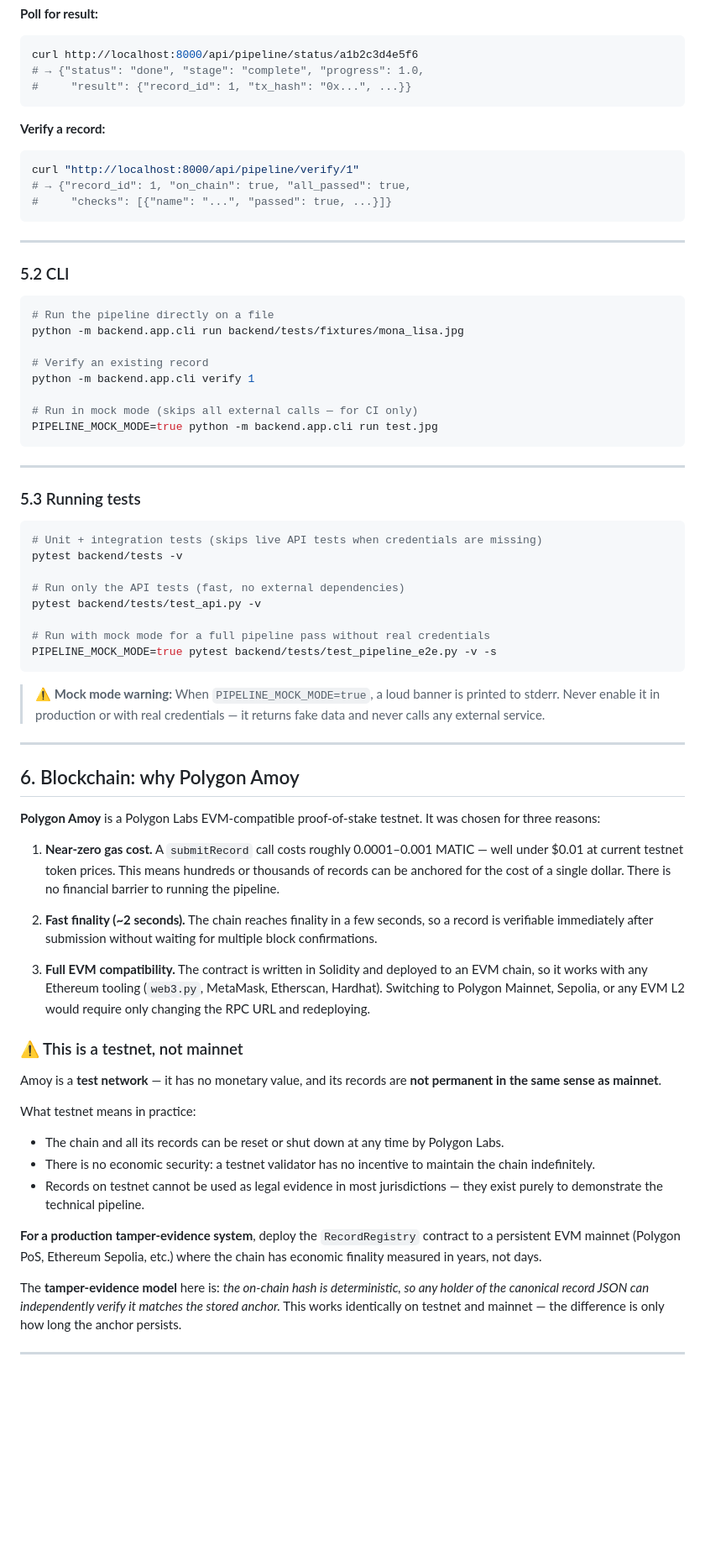
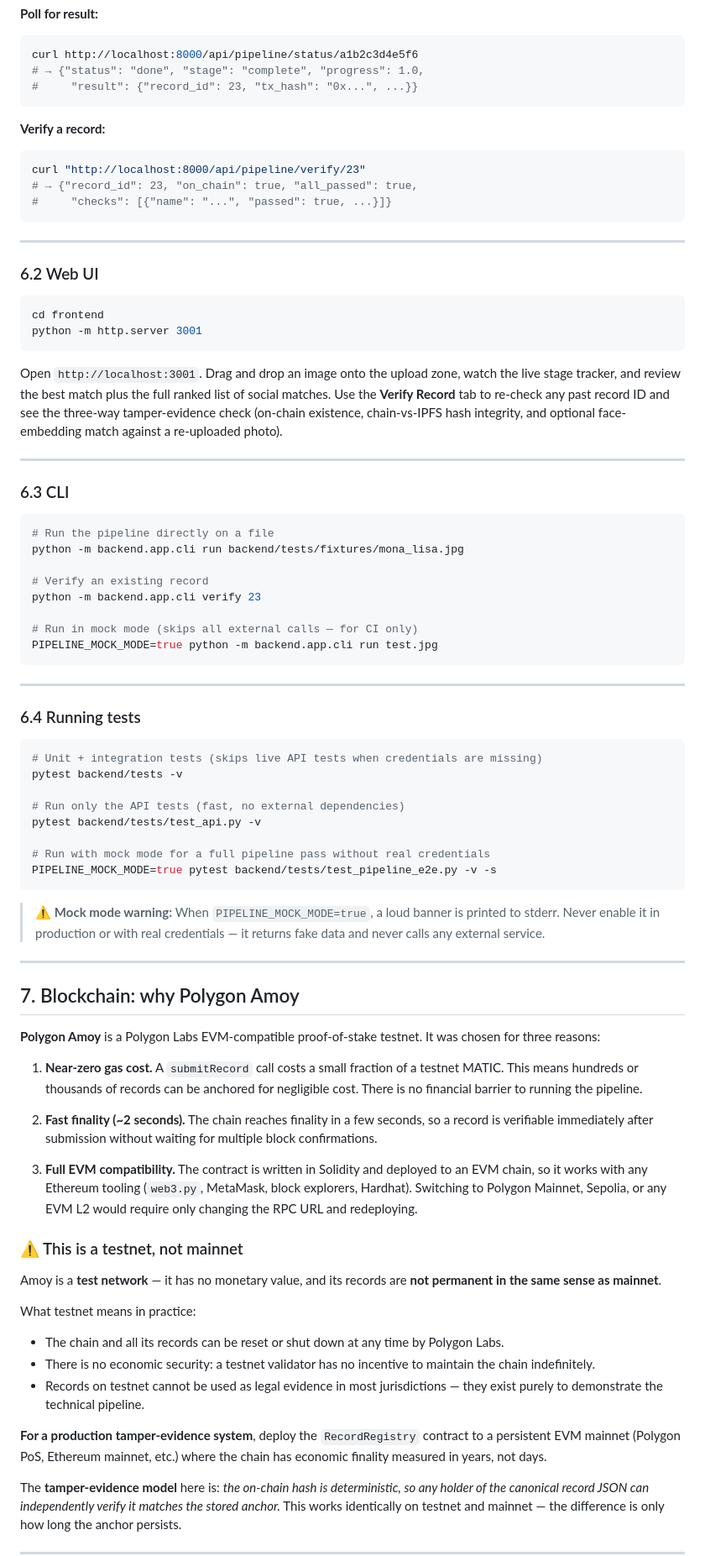
Before and after one commit to krish1315/FaceChain-Verify, a Markdown page: README.md, the part around one of its changes. Shown at 84% size. Rendered like a GitHub page; blank space fills up the shorter version.

````diff
--- a/README.md
+++ b/README.md
@@ -258,27 +283,38 @@ curl -X POST http://localhost:8000/api/pipeline/run \
 ```bash
 curl http://localhost:8000/api/pipeline/status/a1b2c3d4e5f6
 # → {"status": "done", "stage": "complete", "progress": 1.0,
-#     "result": {"record_id": 1, "tx_hash": "0x...", ...}}
+#     "result": {"record_id": 23, "tx_hash": "0x...", ...}}
 ```
 
 **Verify a record:**
 
 ```bash
-curl "http://localhost:8000/api/pipeline/verify/1"
-# → {"record_id": 1, "on_chain": true, "all_passed": true,
+curl "http://localhost:8000/api/pipeline/verify/23"
+# → {"record_id": 23, "on_chain": true, "all_passed": true,
 #     "checks": [{"name": "...", "passed": true, ...}]}
 ```
 
 ---
 
-### 5.2 CLI
+### 6.2 Web UI
+
+```bash
+cd frontend
+python -m http.server 3001
+```
+
+Open `http://localhost:3001`. Drag and drop an image onto the upload zone, watch the live stage tracker, and review the best match plus the full ranked list of social matches. Use the **Verify Record** tab to re-check any past record ID and see the three-way tamper-evidence check (on-chain existence, chain-vs-IPFS hash integrity, and optional face-embedding match against a re-uploaded photo).
+
+---
+
+### 6.3 CLI
 
 ```bash
 # Run the pipeline directly on a file
 python -m backend.app.cli run backend/tests/fixtures/mona_lisa.jpg
 
 # Verify an existing record
-python -m backend.app.cli verify 1
+python -m backend.app.cli verify 23
 
 # Run in mock mode (skips all external calls — for CI only)
 PIPELINE_MOCK_MODE=true python -m backend.app.cli run test.jpg
@@ -286,7 +322,7 @@ PIPELINE_MOCK_MODE=true python -m backend.app.cli run test.jpg
 
 ---
 
-### 5.3 Running tests
+### 6.4 Running tests
 
 ```bash
 # Unit + integration tests (skips live API tests when credentials are missing)
@@ -303,15 +339,15 @@ PIPELINE_MOCK_MODE=true pytest backend/tests/test_pipeline_e2e.py -v -s
 
 ---
 
-## 6. Blockchain: why Polygon Amoy
+## 7. Blockchain: why Polygon Amoy
 
 **Polygon Amoy** is a Polygon Labs EVM-compatible proof-of-stake testnet. It was chosen for three reasons:
 
-1. **Near-zero gas cost.** A `submitRecord` call costs roughly 0.0001–0.001 MATIC — well under $0.01 at current testnet token prices. This means hundreds or thousands of records can be anchored for the cost of a single dollar. There is no financial barrier to running the pipeline.
+1. **Near-zero gas cost.** A `submitRecord` call costs a small fraction of a testnet MATIC. This means hundreds or thousands of records can be anchored for negligible cost. There is no financial barrier to running the pipeline.
 
 2. **Fast finality (~2 seconds).** The chain reaches finality in a few seconds, so a record is verifiable immediately after submission without waiting for multiple block confirmations.
 
-3. **Full EVM compatibility.** The contract is written in Solidity and deployed to an EVM chain, so it works with any Ethereum tooling (`web3.py`, MetaMask, Etherscan, Hardhat). Switching to Polygon Mainnet, Sepolia, or any EVM L2 would require only changing the RPC URL and redeploying.
+3. **Full EVM compatibility.** The contract is written in Solidity and deployed to an EVM chain, so it works with any Ethereum tooling (`web3.py`, MetaMask, block explorers, Hardhat). Switching to Polygon Mainnet, Sepolia, or any EVM L2 would require only changing the RPC URL and redeploying.
 
 ### ⚠️ This is a testnet, not mainnet
 
@@ -322,7 +358,7 @@ What testnet means in practice:
 - There is no economic security: a testnet validator has no incentive to maintain the chain indefinitely.
 - Records on testnet cannot be used as legal evidence in most jurisdictions — they exist purely to demonstrate the technical pipeline.
 
-**For a production tamper-evidence system**, deploy the `RecordRegistry` contract to a persistent EVM mainnet (Polygon PoS, Ethereum Sepolia, etc.) where the chain has economic finality measured in years, not days.
+**For a production tamper-evidence system**, deploy the `RecordRegistry` contract to a persistent EVM mainnet (Polygon PoS, Ethereum mainnet, etc.) where the chain has economic finality measured in years, not days.
 
 The **tamper-evidence model** here is: *the on-chain hash is deterministic, so any holder of the canonical record JSON can independently verify it matches the stored anchor.* This works identically on testnet and mainnet — the difference is only how long the anchor persists.
 
````
Also changed, not shown: other parts of README.md (+61 -30 lines), docs/evidence/record-23-match.png (added), docs/evidence/stage-timings.png (added), 7 other files.
